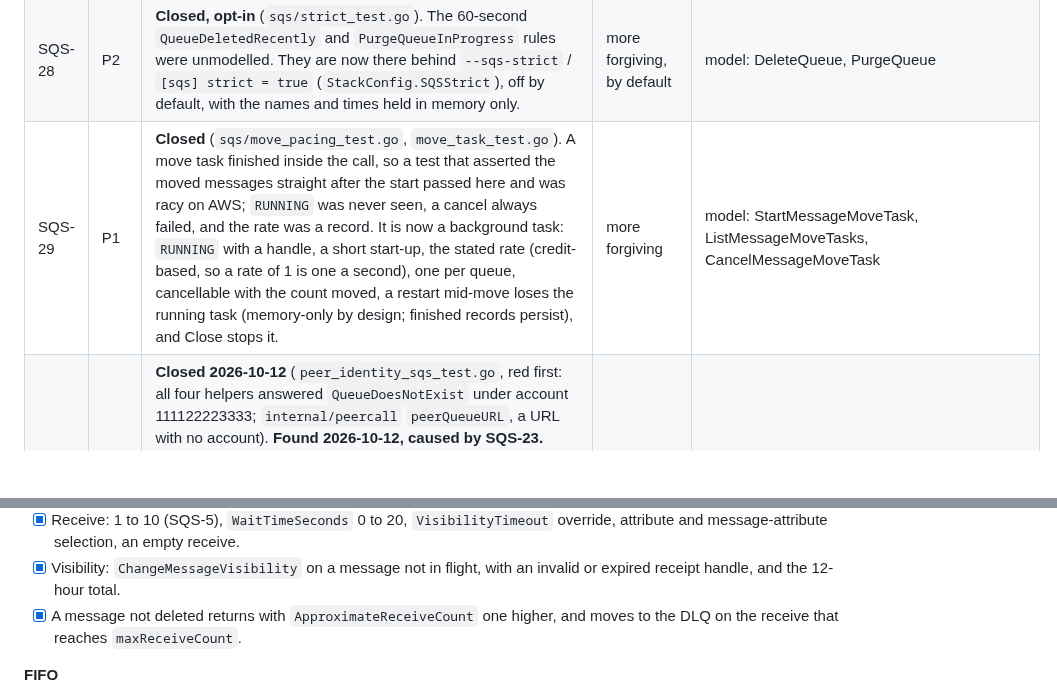
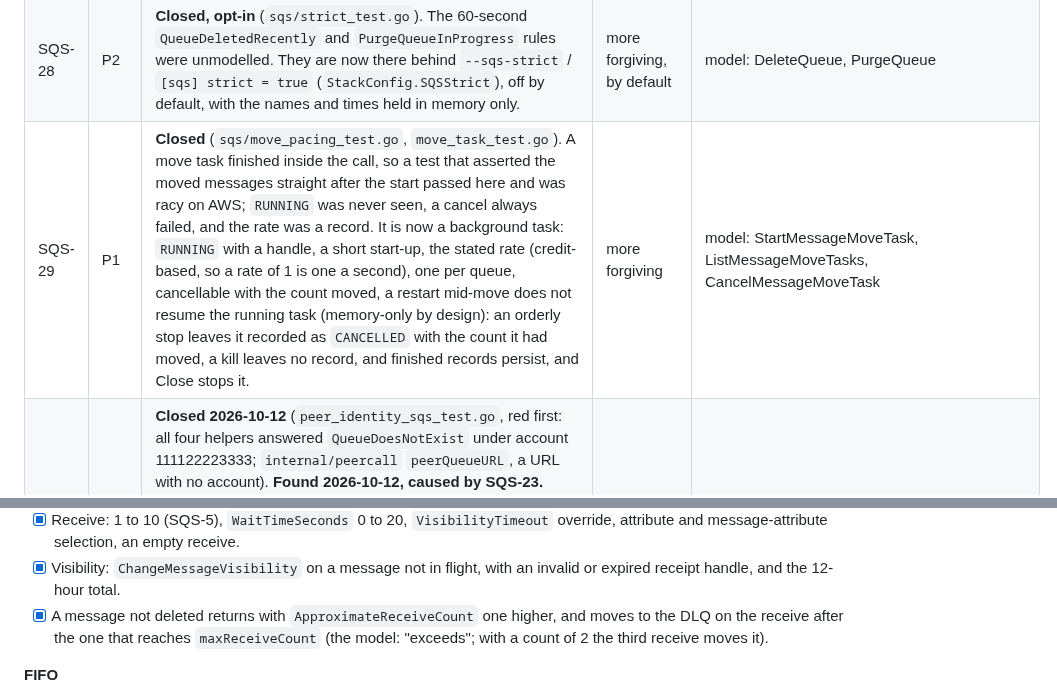
Before and after one commit to doze-dev/doze-aws, a Markdown page: plan/services/sqs.md, 2 parts joined by grey strips. Drawn GitHub-style; blank space fills up the shorter version.

```diff
--- a/plan/services/sqs.md
+++ b/plan/services/sqs.md
@@ -114,7 +114,7 @@ correct caller exactly as "more forgiving" breaks a deploy.
 | SQS-26 | P1 | **Closed** (`sqs/query_shape_test.go`). The model's constraint walk read a Query request as one element of each list and a flattened map as a list of pairs, so on the Query wire only the first batch entry was checked, no attribute was, and only one system-attribute name met its enum: a second entry with no body was refused whole on JSON and answered as one failed entry on Query. The request is now rendered whole, in the JSON body's shape, before the walk. | more forgiving | model: xmlName, xmlFlattened |
 | SQS-27 | P1 | **Closed** (`sqs/stale_handle_test.go`). A receipt handle was the message's, so a delete with an old one removed the message. The model: "you must use the ReceiptHandle from the most recent time you received the message. If you use an old ReceiptHandle, the request will succeed, but the message might not be deleted." The slow-worker double-processing bug was invisible locally. The receive count is now in the handle (already persisted in the message; nothing new is stored), and a delete with an earlier receive's handle succeeds and leaves the message. Handles minted before this carry no count and stay good. | more forgiving | model: DeleteMessage |
 | SQS-28 | P2 | **Closed, opt-in** (`sqs/strict_test.go`). The 60-second `QueueDeletedRecently` and `PurgeQueueInProgress` rules were unmodelled. They are now there behind `--sqs-strict` / `[sqs] strict = true` (`StackConfig.SQSStrict`), off by default, with the names and times held in memory only. | more forgiving, by default | model: DeleteQueue, PurgeQueue |
-| SQS-29 | P1 | **Closed** (`sqs/move_pacing_test.go`, `move_task_test.go`). A move task finished inside the call, so a test that asserted the moved messages straight after the start passed here and was racy on AWS; `RUNNING` was never seen, a cancel always failed, and the rate was a record. It is now a background task: `RUNNING` with a handle, a short start-up, the stated rate (credit-based, so a rate of 1 is one a second), one per queue, cancellable with the count moved, a restart mid-move loses the running task (memory-only by design; finished records persist), and Close stops it. | more forgiving | model: StartMessageMoveTask, ListMessageMoveTasks, CancelMessageMoveTask |
+| SQS-29 | P1 | **Closed** (`sqs/move_pacing_test.go`, `move_task_test.go`). A move task finished inside the call, so a test that asserted the moved messages straight after the start passed here and was racy on AWS; `RUNNING` was never seen, a cancel always failed, and the rate was a record. It is now a background task: `RUNNING` with a handle, a short start-up, the stated rate (credit-based, so a rate of 1 is one a second), one per queue, cancellable with the count moved, a restart mid-move does not resume the running task (memory-only by design): an orderly stop leaves it recorded as `CANCELLED` with the count it had moved, a kill leaves no record, and finished records persist, and Close stops it. | more forgiving | model: StartMessageMoveTask, ListMessageMoveTasks, CancelMessageMoveTask |
 | SQS-30 | P1 | **Closed 2026-10-12** (`peer_identity_sqs_test.go`, red first: all four helpers answered `QueueDoesNotExist` under account 111122223333; `internal/peercall` `peerQueueURL`, a URL with no account). **Found 2026-10-12, caused by SQS-23.** SQS-23 made SQS compare a queue URL's account with its own. The peer callers (`internal/peercall` `SQSSend`, `SQSReceive`, `SQSDelete`, `SQSSendDetailed`) build the URL with `awsident.AccountID`, the constant default `000000000000`, so under any other `--account-id` every internal delivery through them is refused `QueueDoesNotExist`. Reproduced against a built binary with `--account-id 111122223333`: an EventBridge rule targeting a queue delivers under the default account and logs `eventbridge: rule r1 -> sqs q1: AmazonSQS.SendMessage: Bad Request: ... QueueDoesNotExist` under the other; SNS to SQS delivers in both (its own path). Lambda's SQS trigger is the same helpers (LAM-36, reproduced by that review, not by me). Stage 1 closed with this open because the second-identity pass (foundation B2) was not re-run after SQS-23. | wrong behaviour (a hard-coded identity; a regression of this stage) | run 2026-10-12; read `peercall.go` lines 61, 105, 267, 596 and `sqs/sqs.go` `checkOwner` |
 | SQS-31 | P0 | **Closed 2026-10-12** (`sqs/audit_test.go` `TestSetQueueAttributesCannotChangeTheQueueType`, red first). `SetQueueAttributes` with `FifoQueue=true` on a standard queue answered 200 and the queue then refused every send without a group id; `false` on a FIFO queue made it standard. Found by the audit of the closed stage. Refused now, with `InvalidAttributeName` (the code is memory; queued). | more forgiving, and it changed what the application saw | model: FifoQueue "You can provide this attribute only during queue creation. You can't change it for an existing queue." |
 | SQS-32 | P1 | **Closed 2026-10-12** (`TestAnArnElsewhereIsNotTheQueueHere`). SQS-23 compared a queue URL's account and left ARNs resolving by their last segment: `StartMessageMoveTask`, `ListMessageMoveTasks` and `RedrivePolicy.deadLetterTargetArn` took an ARN in another account, another Region or another service as the queue of that name here. `ownQueue` now requires this instance's SQS ARN; a `RedriveAllowPolicy`'s `sourceQueueArns` are compared whole. | more forgiving | model: RedriveAllowPolicy "source queues in this Amazon Web Services account in the same Region"; the move-task operations' `ResourceNotFoundException` |
@@ -195,7 +200,8 @@ written from memory; the corrections are SQS-11 to SQS-29 in section 4.
 - [x] Visibility: `ChangeMessageVisibility` on a message not in flight, with an
       invalid or expired receipt handle, and the 12-hour total.
 - [x] A message not deleted returns with `ApproximateReceiveCount` one higher,
-      and moves to the DLQ on the receive that reaches `maxReceiveCount`.
+      and moves to the DLQ on the receive after the one that reaches
+      `maxReceiveCount` (the model: "exceeds"; with a count of 2 the third receive moves it).
 
 **FIFO**
 - [x] `MessageGroupId` required; `MessageDeduplicationId` required unless
```
Also changed, not shown: other parts of plan/services/sqs.md (+6 -1 lines), plan/00-foundation.md (+10 -5 lines).
